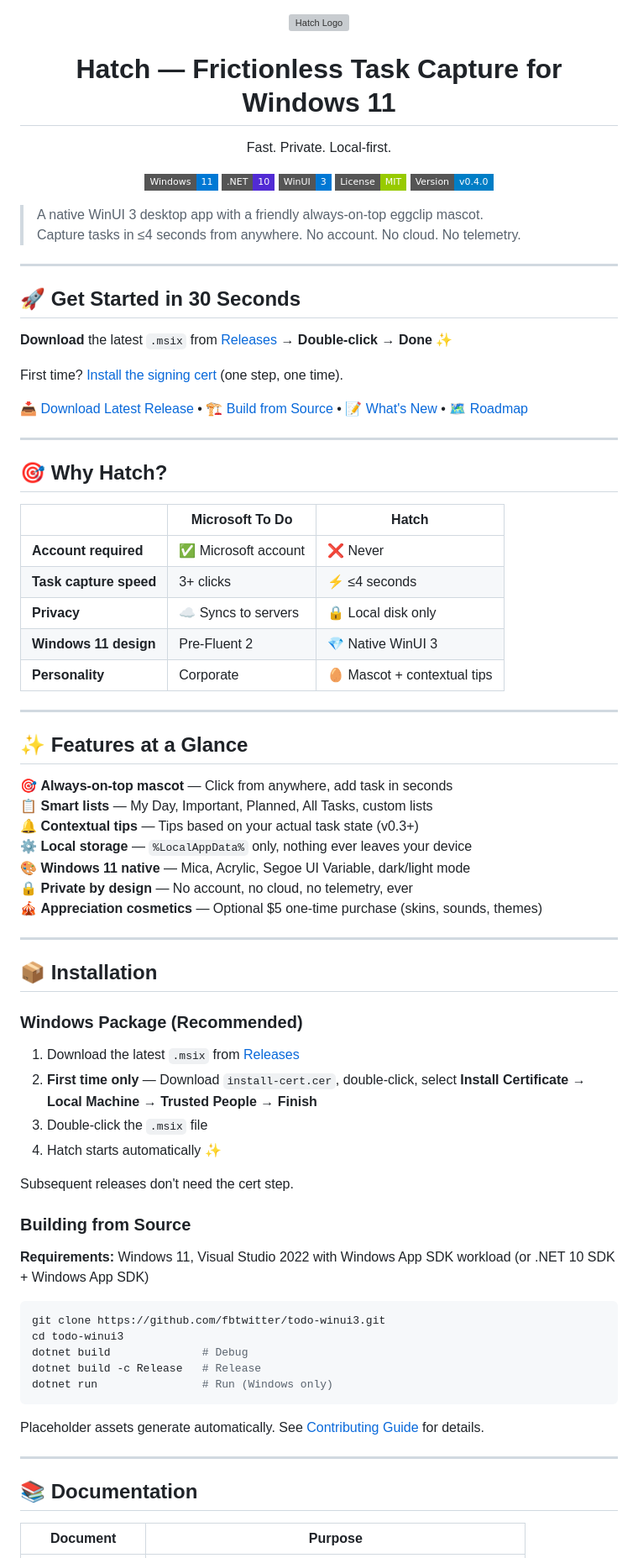
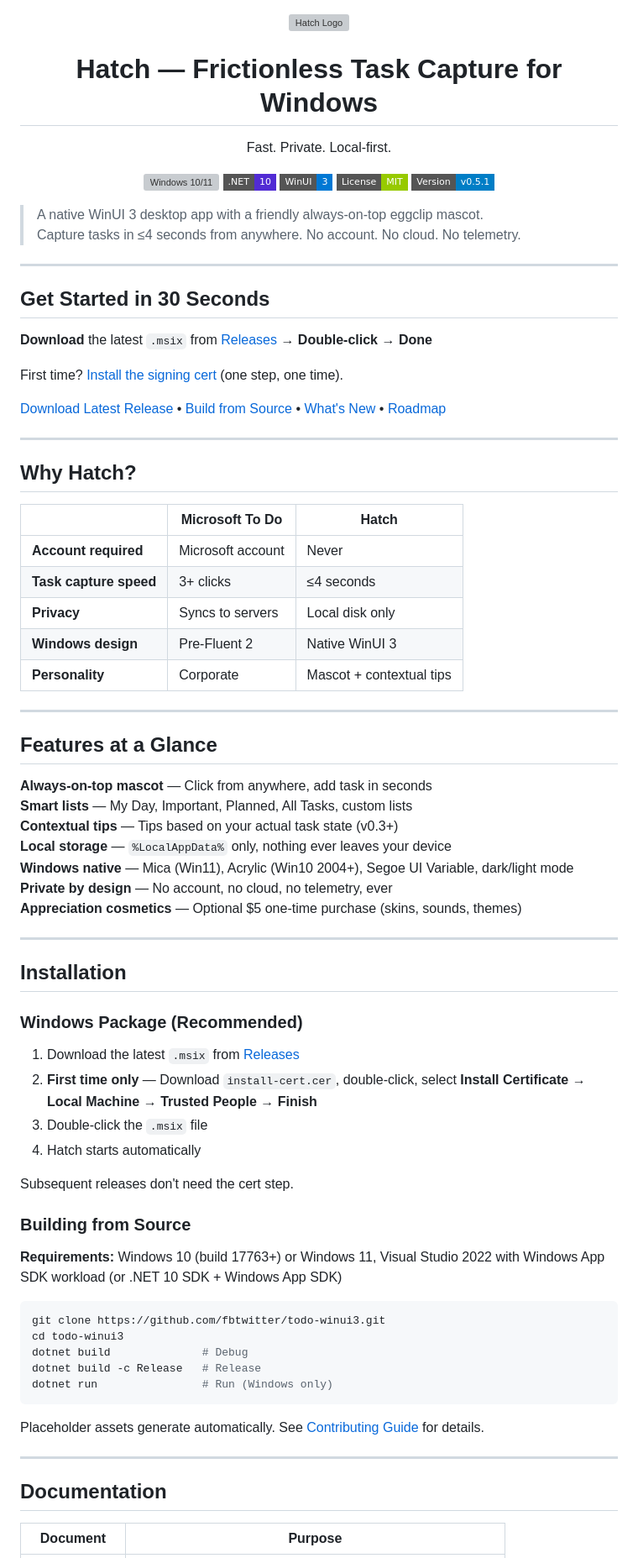
Before and after one commit to fbtwitter/hatch, a Markdown page: README.md, the part around one of its changes. Shown at 84% size. Drawn GitHub-style; badges without logos; grey boxes are pictures that could not be loaded.

Commit message:
docs: update README for Windows 10 support, v0.5.1, remove emoji

````diff
--- a/README.md
+++ b/README.md
@@ -2,15 +2,15 @@
 
 <img src="logo.svg" width="140" height="140" alt="Hatch Logo">
 
-# Hatch — Frictionless Task Capture for Windows 11
+# Hatch — Frictionless Task Capture for Windows
 
 Fast. Private. Local-first.
 
-![Windows 11](https://img.shields.io/badge/Windows-11-0078D4?style=flat-square&logo=windows11)
+![Windows 10/11](https://img.shields.io/badge/Windows-10%2F11-0078D4?style=flat-square&logo=windows11)
 ![.NET 10](https://img.shields.io/badge/.NET-10-512BD4?style=flat-square&logo=.net)
 ![WinUI 3](https://img.shields.io/badge/WinUI-3-0078D4?style=flat-square)
 ![MIT License](https://img.shields.io/badge/License-MIT-green?style=flat-square)
-![v0.4.0](https://img.shields.io/badge/Version-v0.4.0-blue?style=flat-square)
+![v0.5.1](https://img.shields.io/badge/Version-v0.5.1-blue?style=flat-square)
 
 </div>
 
@@ -19,54 +19,54 @@ Fast. Private. Local-first.
 
 ---
 
-## 🚀 Get Started in 30 Seconds
+## Get Started in 30 Seconds
 
-**Download** the latest `.msix` from [Releases](../../releases) → **Double-click** → **Done** ✨
+**Download** the latest `.msix` from [Releases](../../releases) → **Double-click** → **Done**
 
 First time? [Install the signing cert](../../releases) (one step, one time).
 
-[📥 Download Latest Release](../../releases) • [🏗️ Build from Source](#building-from-source) • [📝 What's New](CHANGELOG.md) • [🗺️ Roadmap](docs/ROADMAP.md)
+[Download Latest Release](../../releases) • [Build from Source](#building-from-source) • [What's New](CHANGELOG.md) • [Roadmap](docs/ROADMAP.md)
 
 ---
 
-## 🎯 Why Hatch?
+## Why Hatch?
 
 | | **Microsoft To Do** | **Hatch** |
 |---|---|---|
-| **Account required** | ✅ Microsoft account | ❌ Never |
-| **Task capture speed** | 3+ clicks | ⚡ ≤4 seconds |
-| **Privacy** | ☁️ Syncs to servers | 🔒 Local disk only |
-| **Windows 11 design** | Pre-Fluent 2 | 💎 Native WinUI 3 |
-| **Personality** | Corporate | 🥚 Mascot + contextual tips |
+| **Account required** | Microsoft account | Never |
+| **Task capture speed** | 3+ clicks | ≤4 seconds |
+| **Privacy** | Syncs to servers | Local disk only |
+| **Windows design** | Pre-Fluent 2 | Native WinUI 3 |
+| **Personality** | Corporate | Mascot + contextual tips |
 
 ---
 
-## ✨ Features at a Glance
+## Features at a Glance
 
-🎯 **Always-on-top mascot** — Click from anywhere, add task in seconds
-📋 **Smart lists** — My Day, Important, Planned, All Tasks, custom lists
-🔔 **Contextual tips** — Tips based on your actual task state (v0.3+)
-⚙️ **Local storage** — `%LocalAppData%` only, nothing ever leaves your device
-🎨 **Windows 11 native** — Mica, Acrylic, Segoe UI Variable, dark/light mode
-🔒 **Private by design** — No account, no cloud, no telemetry, ever
-🎪 **Appreciation cosmetics** — Optional $5 one-time purchase (skins, sounds, themes)
+**Always-on-top mascot** — Click from anywhere, add task in seconds
+**Smart lists** — My Day, Important, Planned, All Tasks, custom lists
+**Contextual tips** — Tips based on your actual task state (v0.3+)
+**Local storage** — `%LocalAppData%` only, nothing ever leaves your device
+**Windows native** — Mica (Win11), Acrylic (Win10 2004+), Segoe UI Variable, dark/light mode
+**Private by design** — No account, no cloud, no telemetry, ever
+**Appreciation cosmetics** — Optional $5 one-time purchase (skins, sounds, themes)
 
 ---
 
-## 📦 Installation
+## Installation
 
 ### Windows Package (Recommended)
 
 1. Download the latest `.msix` from [Releases](../../releases)
 2. **First time only** — Download `install-cert.cer`, double-click, select **Install Certificate** → **Local Machine** → **Trusted People** → **Finish**
 3. Double-click the `.msix` file
-4. Hatch starts automatically ✨
+4. Hatch starts automatically
 
 Subsequent releases don't need the cert step.
 
 ### Building from Source
 
-**Requirements:** Windows 11, Visual Studio 2022 with Windows App SDK workload (or .NET 10 SDK + Windows App SDK)
+**Requirements:** Windows 10 (build 17763+) or Windows 11, Visual Studio 2022 with Windows App SDK workload (or .NET 10 SDK + Windows App SDK)
 
 ```powershell
 git clone https://github.com/fbtwitter/todo-winui3.git
@@ -80,7 +80,7 @@ Placeholder assets generate automatically. See [Contributing Guide](docs/CONTRIB
 
 ---
 
-## 📚 Documentation
+## Documentation
 
 | Document | Purpose |
 |----------|---------|
````
Also changed, not shown: other parts of README.md (+28 -26 lines).
